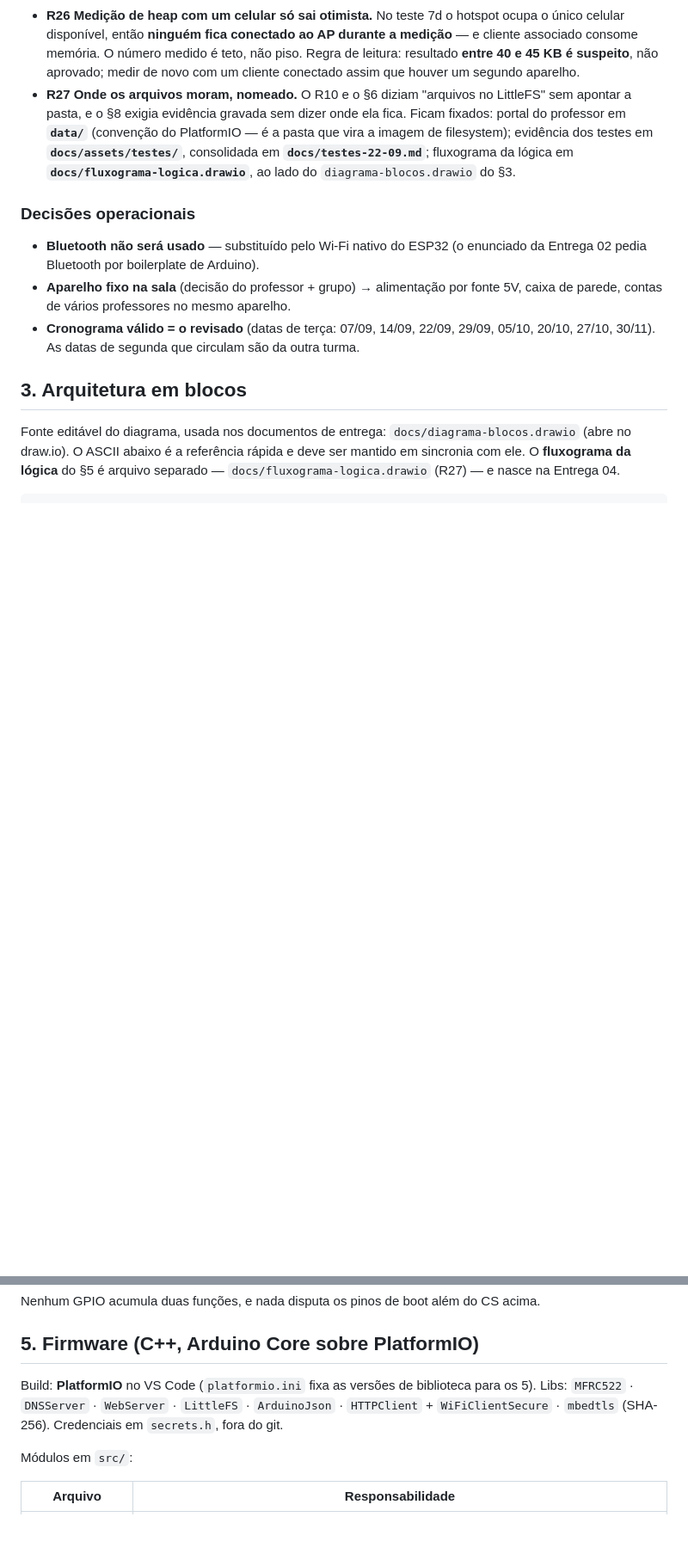
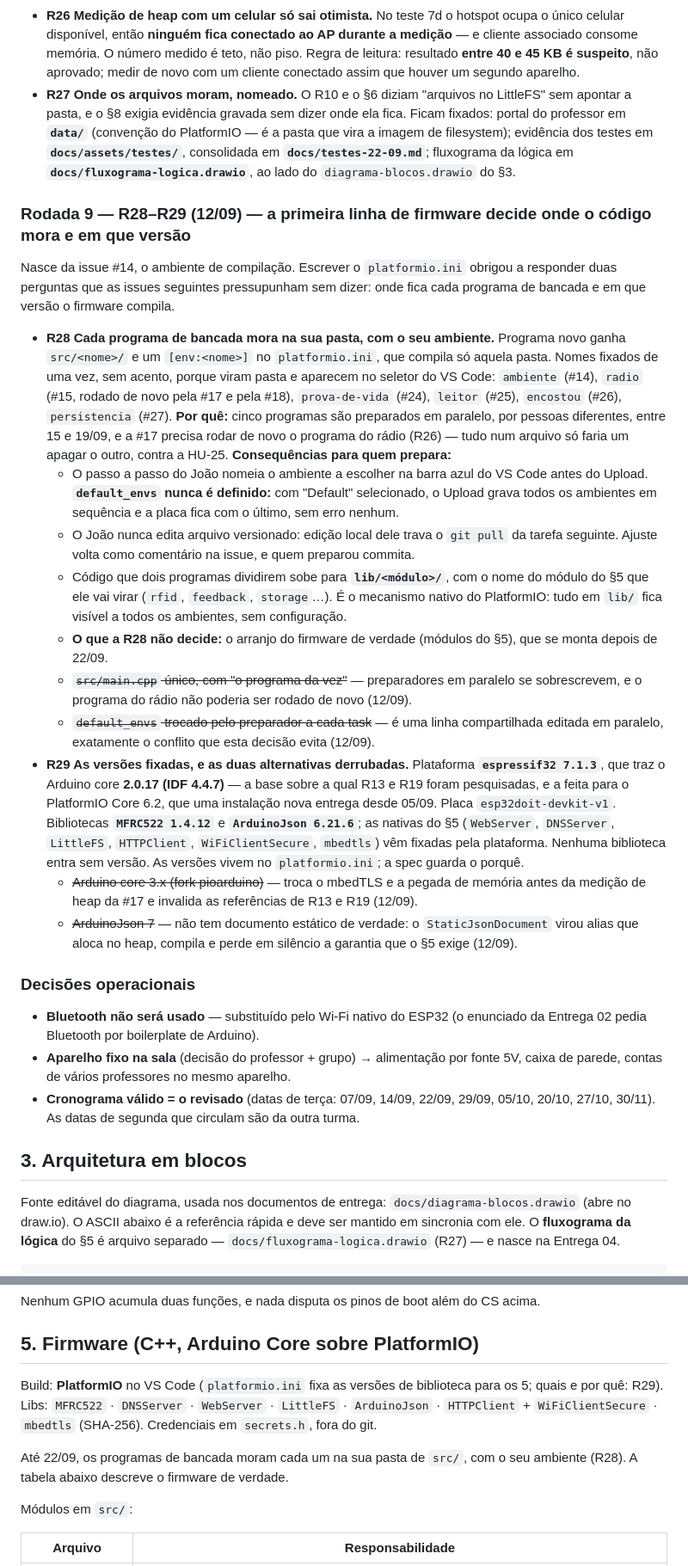
Before and after one commit to caioplaninschek/presente, a Markdown page: docs/spec.md, 2 parts joined by grey strips. Shown at 86% size. Drawn GitHub-style; blank space fills up the shorter version.

Commit message:
Spec: rodada 9, onde mora cada programa de bancada e as versoes fixadas

```diff
--- a/docs/spec.md
+++ b/docs/spec.md
@@ -161,6 +161,21 @@ Primeira rodada que nasce da **execução**, não de decisão pendente. Ao quebr
 - **R26 Medição de heap com um celular só sai otimista.** No teste 7d o hotspot ocupa o único celular disponível, então **ninguém fica conectado ao AP durante a medição** — e cliente associado consome memória. O número medido é teto, não piso. Regra de leitura: resultado **entre 40 e 45 KB é suspeito**, não aprovado; medir de novo com um cliente conectado assim que houver um segundo aparelho.
 - **R27 Onde os arquivos moram, nomeado.** O R10 e o §6 diziam "arquivos no LittleFS" sem apontar a pasta, e o §8 exigia evidência gravada sem dizer onde ela fica. Ficam fixados: portal do professor em **`data/`** (convenção do PlatformIO — é a pasta que vira a imagem de filesystem); evidência dos testes em **`docs/assets/testes/`**, consolidada em **`docs/testes-22-09.md`**; fluxograma da lógica em **`docs/fluxograma-logica.drawio`**, ao lado do `diagrama-blocos.drawio` do §3.
 
+### Rodada 9 — R28–R29 (12/09) — a primeira linha de firmware decide onde o código mora e em que versão
+
+Nasce da issue #14, o ambiente de compilação. Escrever o `platformio.ini` obrigou a responder duas perguntas que as issues seguintes pressupunham sem dizer: onde fica cada programa de bancada e em que versão o firmware compila.
+
+- **R28 Cada programa de bancada mora na sua pasta, com o seu ambiente.** Programa novo ganha `src/<nome>/` e um `[env:<nome>]` no `platformio.ini`, que compila só aquela pasta. Nomes fixados de uma vez, sem acento, porque viram pasta e aparecem no seletor do VS Code: `ambiente` (#14), `radio` (#15, rodado de novo pela #17 e pela #18), `prova-de-vida` (#24), `leitor` (#25), `encostou` (#26), `persistencia` (#27). **Por quê:** cinco programas são preparados em paralelo, por pessoas diferentes, entre 15 e 19/09, e a #17 precisa rodar de novo o programa do rádio (R26) — tudo num arquivo só faria um apagar o outro, contra a HU-25. **Consequências para quem prepara:**
+  - O passo a passo do João nomeia o ambiente a escolher na barra azul do VS Code antes do Upload. **`default_envs` nunca é definido:** com "Default" selecionado, o Upload grava todos os ambientes em sequência e a placa fica com o último, sem erro nenhum.
+  - O João nunca edita arquivo versionado: edição local dele trava o `git pull` da tarefa seguinte. Ajuste volta como comentário na issue, e quem preparou commita.
+  - Código que dois programas dividirem sobe para **`lib/<módulo>/`**, com o nome do módulo do §5 que ele vai virar (`rfid`, `feedback`, `storage`…). É o mecanismo nativo do PlatformIO: tudo em `lib/` fica visível a todos os ambientes, sem configuração.
+  - **O que a R28 não decide:** o arranjo do firmware de verdade (módulos do §5), que se monta depois de 22/09.
+  - ~~`src/main.cpp` único, com "o programa da vez"~~ — preparadores em paralelo se sobrescrevem, e o programa do rádio não poderia ser rodado de novo (12/09).
+  - ~~`default_envs` trocado pelo preparador a cada task~~ — é uma linha compartilhada editada em paralelo, exatamente o conflito que esta decisão evita (12/09).
+- **R29 As versões fixadas, e as duas alternativas derrubadas.** Plataforma **`espressif32 7.1.3`**, que traz o Arduino core **2.0.17 (IDF 4.4.7)** — a base sobre a qual R13 e R19 foram pesquisadas, e a feita para o PlatformIO Core 6.2, que uma instalação nova entrega desde 05/09. Placa `esp32doit-devkit-v1`. Bibliotecas **`MFRC522 1.4.12`** e **`ArduinoJson 6.21.6`**; as nativas do §5 (`WebServer`, `DNSServer`, `LittleFS`, `HTTPClient`, `WiFiClientSecure`, `mbedtls`) vêm fixadas pela plataforma. Nenhuma biblioteca entra sem versão. As versões vivem no `platformio.ini`; a spec guarda o porquê.
+  - ~~Arduino core 3.x (fork pioarduino)~~ — troca o mbedTLS e a pegada de memória antes da medição de heap da #17 e invalida as referências de R13 e R19 (12/09).
+  - ~~ArduinoJson 7~~ — não tem documento estático de verdade: o `StaticJsonDocument` virou alias que aloca no heap, compila e perde em silêncio a garantia que o §5 exige (12/09).
+
 ### Decisões operacionais
 
 - **Bluetooth não será usado** — substituído pelo Wi-Fi nativo do ESP32 (o enunciado da Entrega 02 pedia Bluetooth por boilerplate de Arduino).
@@ -228,7 +243,9 @@ Nenhum GPIO acumula duas funções, e nada disputa os pinos de boot além do CS
 
 ## 5. Firmware (C++, Arduino Core sobre PlatformIO)
 
-Build: **PlatformIO** no VS Code (`platformio.ini` fixa as versões de biblioteca para os 5). Libs: `MFRC522` · `DNSServer` · `WebServer` · `LittleFS` · `ArduinoJson` · `HTTPClient` + `WiFiClientSecure` · `mbedtls` (SHA-256). Credenciais em `secrets.h`, fora do git.
+Build: **PlatformIO** no VS Code (`platformio.ini` fixa as versões de biblioteca para os 5; quais e por quê: R29). Libs: `MFRC522` · `DNSServer` · `WebServer` · `LittleFS` · `ArduinoJson` · `HTTPClient` + `WiFiClientSecure` · `mbedtls` (SHA-256). Credenciais em `secrets.h`, fora do git.
+
+Até 22/09, os programas de bancada moram cada um na sua pasta de `src/`, com o seu ambiente (R28). A tabela abaixo descreve o firmware de verdade.
 
 Módulos em `src/`:
 
```
Also changed, not shown: other parts of docs/spec.md (+2 -2 lines).
